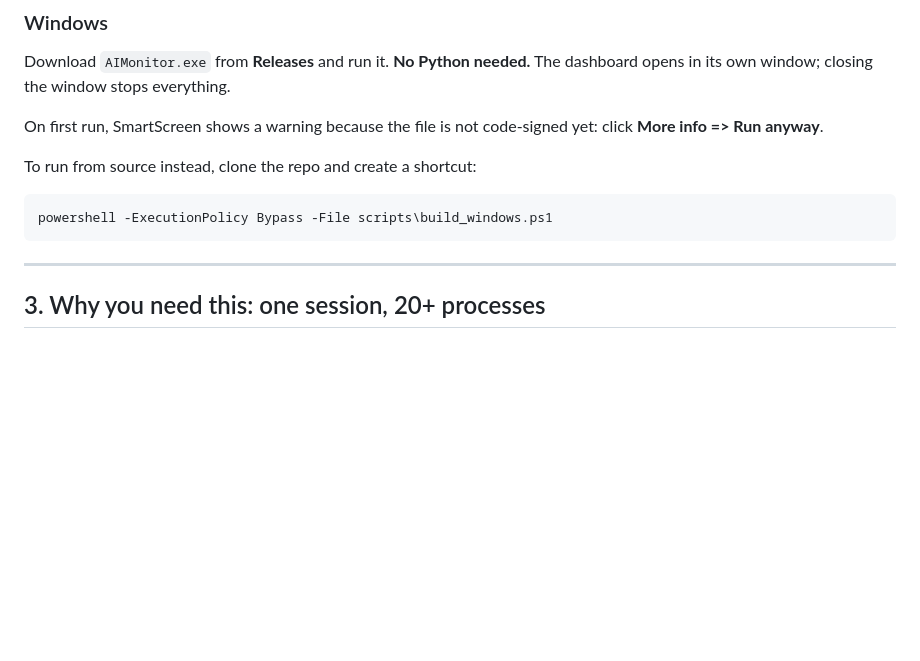
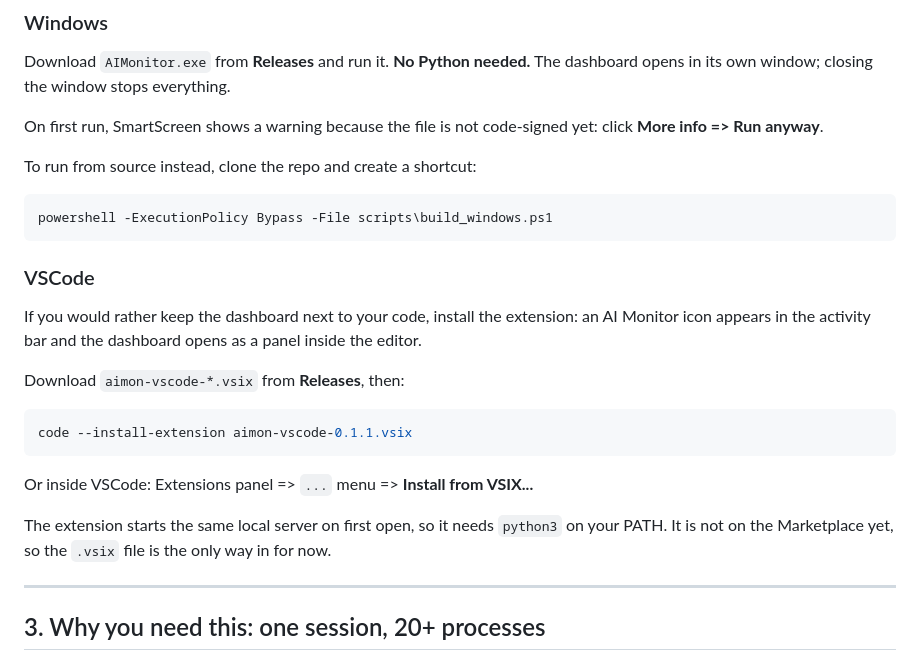
Before and after one commit to hominhtuong/AIMonitor, a Markdown page: README.md, the part around the change. GitHub-like rendering; blank space fills up the shorter version.

````diff
--- a/README.md
+++ b/README.md
@@ -114,6 +114,22 @@ To run from source instead, clone the repo and create a shortcut:
 ```powershell
 powershell -ExecutionPolicy Bypass -File scripts\build_windows.ps1
 ```
+
+### VSCode
+
+If you would rather keep the dashboard next to your code, install the extension: an AI Monitor
+icon appears in the activity bar and the dashboard opens as a panel inside the editor.
+
+Download `aimon-vscode-*.vsix` from **Releases**, then:
+
+```bash
+code --install-extension aimon-vscode-0.1.1.vsix
+```
+
+Or inside VSCode: Extensions panel => `...` menu => **Install from VSIX...**
+
+The extension starts the same local server on first open, so it needs `python3` on your PATH.
+It is not on the Marketplace yet, so the `.vsix` file is the only way in for now.
 
 ---
 
````
Also changed, not shown: CLAUDE.md (+64 -0 lines).
